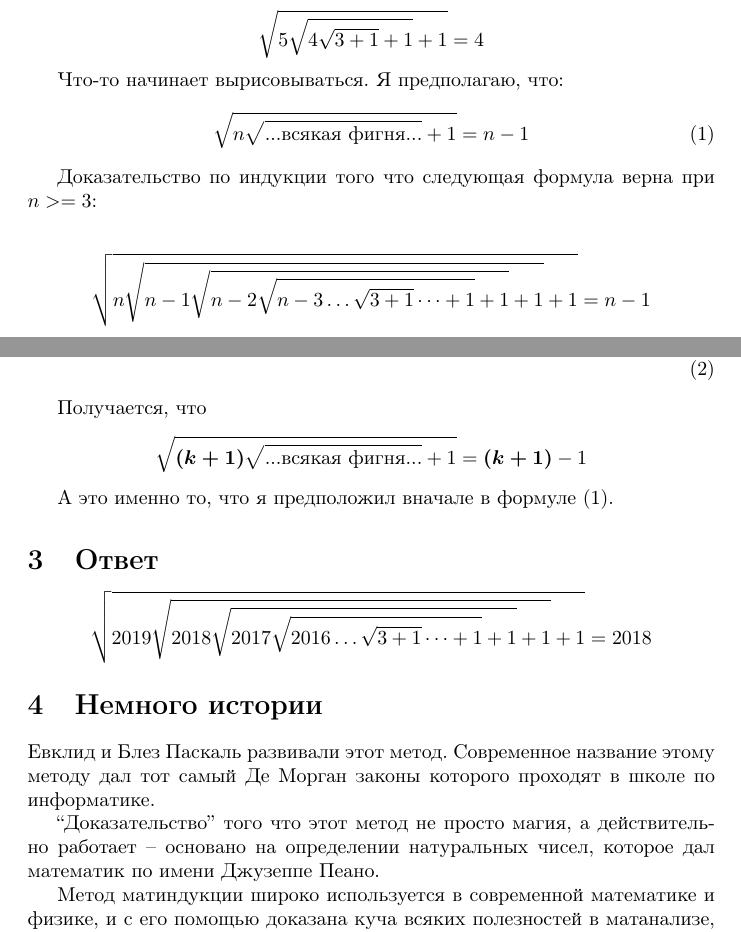
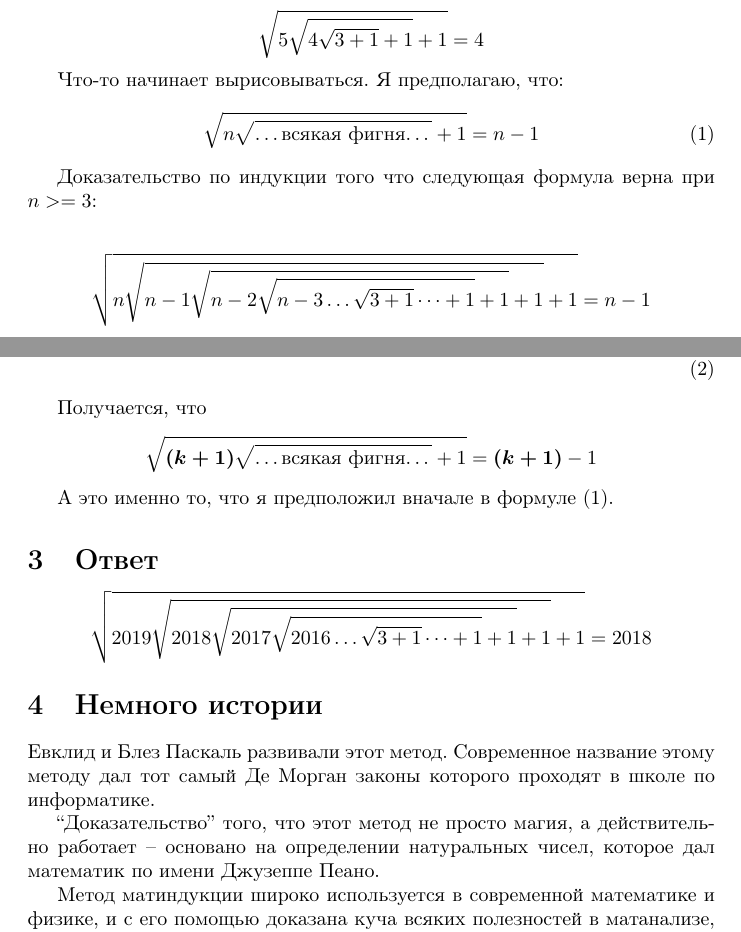
Before and after one commit to fukanchik/mathematics-book, a LaTeX document (problem-2.tex): two parts of pages 1 and 2 of 2, joined at a grey line, cut so that both start at the same text. Compiled offline with pdfLaTeX.

Commit message:
Replace ... with ldots, add .gitignore for latex files, list the packages needed to build this

```diff
--- a/problem-2.tex
+++ b/problem-2.tex
@@ -30,7 +30,7 @@ $$\sqrt{5{}\sqrt{4{}\sqrt{3+1}+1}+1}=4$$
 
 Что-то начинает вырисовываться. Я предполагаю, что:
 \begin{equation}\label{eq:1}
-\sqrt{n{}\sqrt{\text{...всякая фигня...}}+1}=n-1
+\sqrt{n{}\sqrt{\text{\ldots{}всякая фигня\ldots{}}}+1}=n-1
 \end{equation}
 
 Доказательство по индукции того что следующая формула верна при $n>=3$:
@@ -59,7 +59,7 @@ $$\sqrt{k{}\sqrt{k-1{}\sqrt{k-2{}\sqrt{k-3{}\dots\sqrt{3+1}\dots+1}+1}+1}+1}=\be
 \end{align}
 
 Получается, что
-$$\sqrt{\boldsymbol{(k+1)}{}\sqrt{\text{...всякая фигня...}}+1}=\boldsymbol{(k+1)}-1$$
+$$\sqrt{\boldsymbol{(k+1)}{}\sqrt{\text{\ldots{}всякая фигня\ldots{}}}+1}=\boldsymbol{(k+1)}-1$$
 
 А это именно то, что я предположил вначале в формуле (\ref{eq:1}).
 
@@ -69,7 +69,7 @@ $$\sqrt{2019{}\sqrt{2018\sqrt{2017\sqrt{2016\dots\sqrt{3+1}\dots+1}+1}+1}+1}=201
 \section{Немного истории}
 Евклид и Блез Паскаль развивали этот метод. Современное название этому методу дал тот самый Де Морган законы которого проходят в школе по информатике.
 
-``Доказательство''{ }того что этот метод не просто магия, а действительно работает -- основано на определении натуральных чисел, которое дал математик по имени Джузеппе Пеано.
+``Доказательство'' того, что этот метод не просто магия, а действительно работает -- основано на определении натуральных чисел, которое дал математик по имени Джузеппе Пеано.
 
 Метод матиндукции широко используется в современной математике и физике, и с его помощью доказана куча всяких полезностей в матанализе, например, и в квантовой физике.
 
```
Also changed, not shown: README.md, 1 other file.
